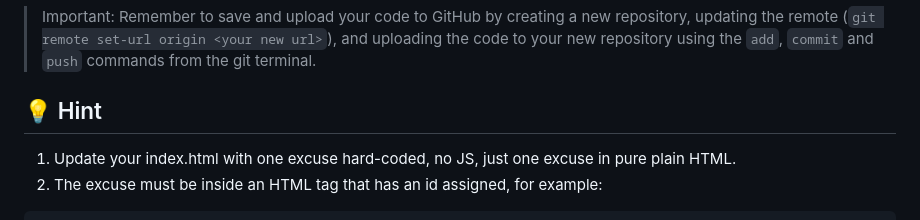
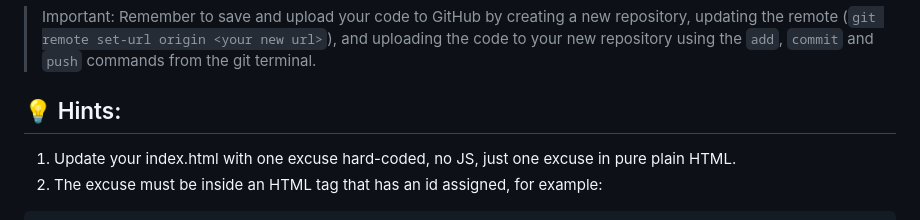
Before and after one commit to breatheco-de/tutorial-project-excuse-generator-javascript, a Markdown page: README.md, the part around the change. Drawn GitHub-style.

```diff
--- a/README.md
+++ b/README.md
@@ -40,7 +40,7 @@ https://github.com/4GeeksAcademy/vanillajs-hello
 
 > Important: Remember to save and upload your code to GitHub by creating a new repository, updating the remote (`git remote set-url origin <your new url>`), and uploading the code to your new repository using the `add`, `commit` and `push` commands from the git terminal.
 
-## 💡 Hint
+## 💡 Hints:
 
 1. Update your index.html with one excuse hard-coded, no JS, just one excuse in pure plain HTML.
 2. The excuse must be inside an HTML tag that has an id assigned, for example:
```
